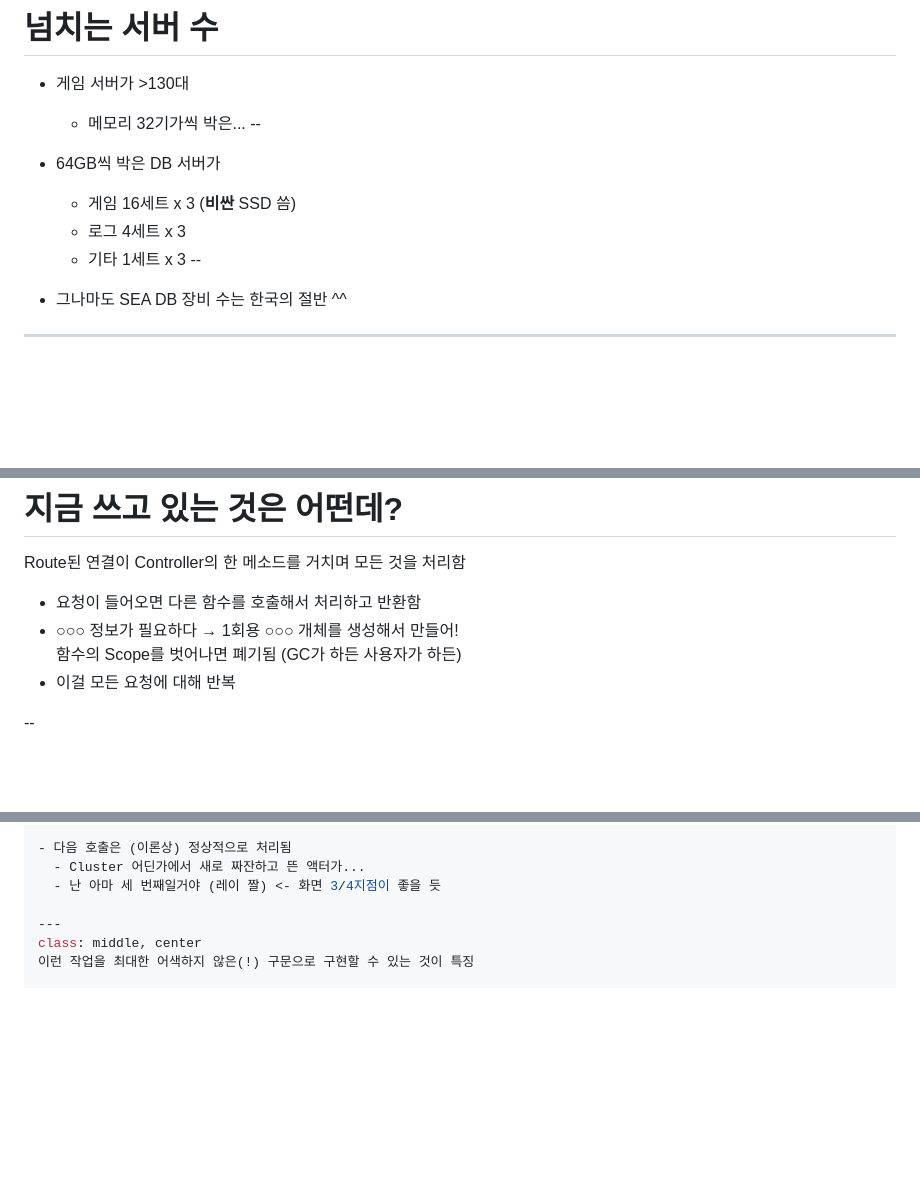
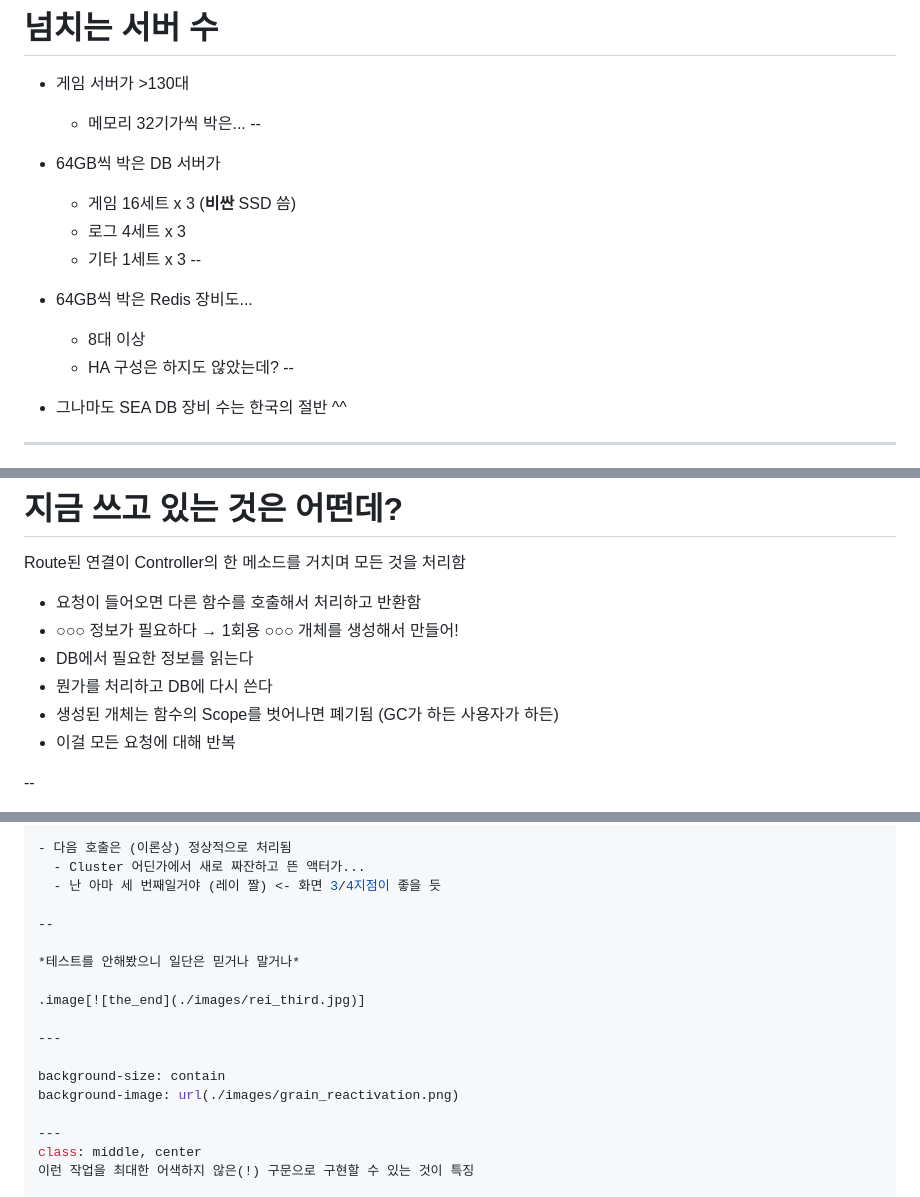
Before and after one commit to wonnyz/wonnyz.github.io, a Markdown page: spearcon16/slides.md, 3 parts joined by grey strips. GitHub-like rendering; blank space fills up the shorter version.

Commit message:
iiii

```diff
--- a/spearcon16/slides.md
+++ b/spearcon16/slides.md
@@ -45,6 +45,11 @@ template: inverse
   - 게임 16세트 x 3 (**비싼** SSD 씀)
   - 로그 4세트 x 3
   - 기타 1세트 x 3
+--
+
+- 64GB씩 박은 Redis 장비도...
+  - 8대 이상
+  - HA 구성은 하지도 않았는데?
 --
 
 - 그나마도 SEA DB 장비 수는 한국의 절반 ^^
@@ -173,7 +178,9 @@ Route된 연결이 Controller의 한 메소드를 거치며 모든 것을 처리
 
 - 요청이 들어오면 다른 함수를 호출해서 처리하고 반환함
 - ○○○ 정보가 필요하다 → 1회용 ○○○ 개체를 생성해서 만들어!<br>
-  함수의 Scope를 벗어나면 폐기됨 (GC가 하든 사용자가 하든)
+- DB에서 필요한 정보를 읽는다
+- 뭔가를 처리하고 DB에 다시 쓴다
+- 생성된 개체는 함수의 Scope를 벗어나면 폐기됨 (GC가 하든 사용자가 하든)
 - 이걸 모든 요청에 대해 반복
 
 --
@@ -473,6 +480,17 @@ AKKA 스타일이 주류였으나 이걸 한번 뒤집었다고 할까
   - Cluster 어딘가에서 새로 짜잔하고 뜬 액터가...
   - 난 아마 세 번째일거야 (레이 짤) <- 화면 3/4지점이 좋을 듯
 
+--
+
+*테스트를 안해봤으니 일단은 믿거나 말거나*
+
+.image[![the_end](./images/rei_third.jpg)]
+
+---
+
+background-size: contain
+background-image: url(./images/grain_reactivation.png)
+
 ---
 class: middle, center
 이런 작업을 최대한 어색하지 않은(!) 구문으로 구현할 수 있는 것이 특징
```
Also changed, not shown: spearcon16/images/grain_reactivation.png (added), spearcon16/images/rei_third.jpg (added).
